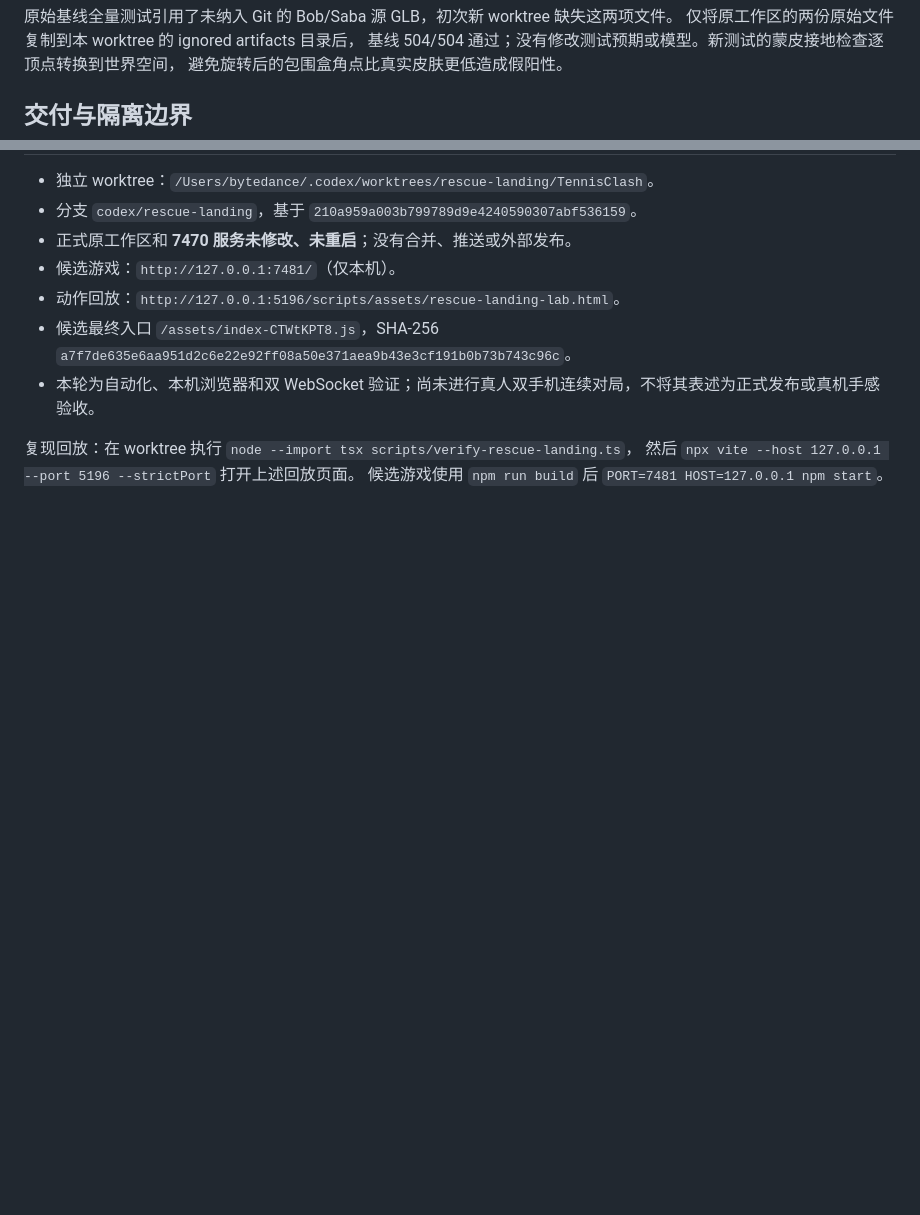
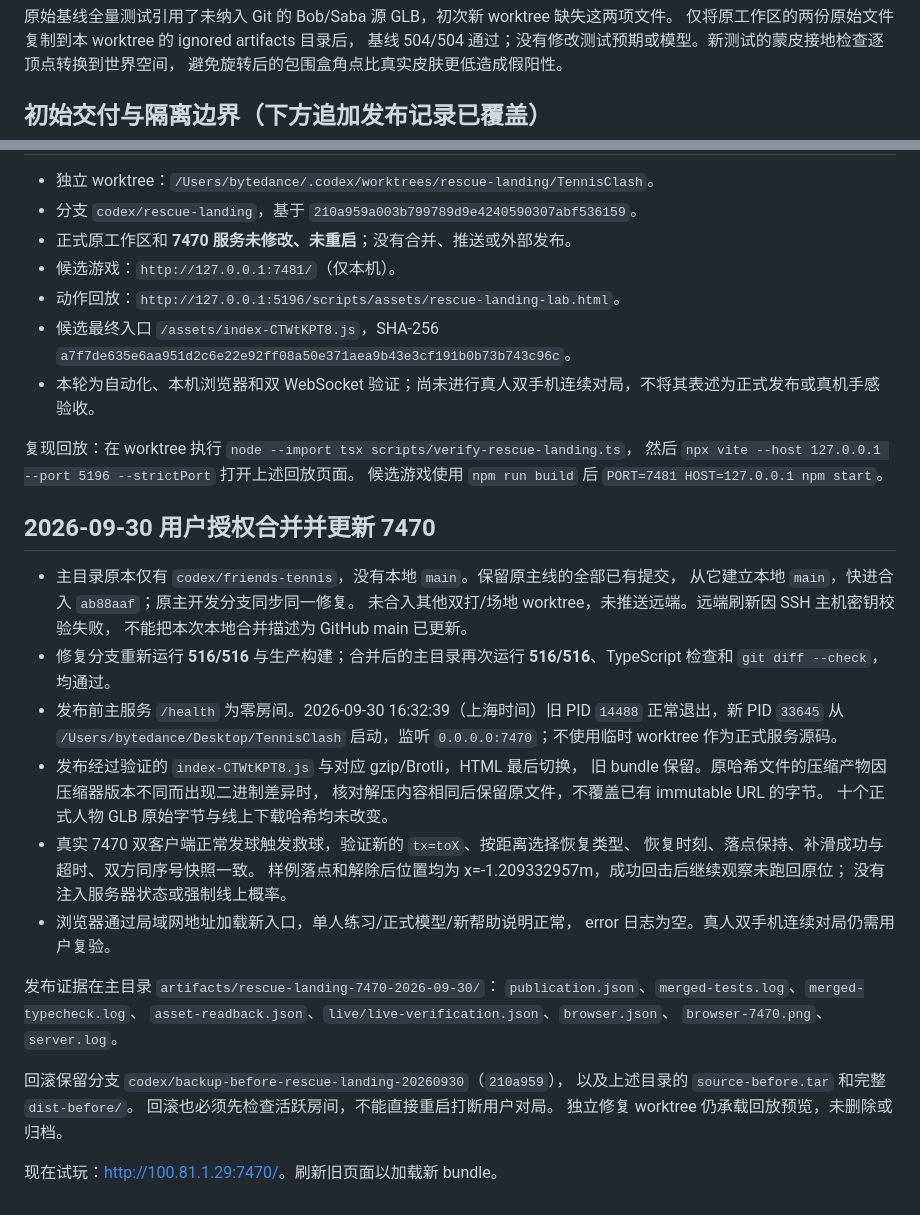
Before and after one commit to Q06183/ClashOfTennis, a Markdown page: docs/rescue-landing-2026-09-30.md, 2 parts joined by grey strips. GitHub-like rendering; blank space fills up the shorter version.

Commit message:
Record main merge and verified rescue landing rollout on port 7470

```diff
--- a/docs/rescue-landing-2026-09-30.md
+++ b/docs/rescue-landing-2026-09-30.md
@@ -52,7 +52,7 @@
 基线 504/504 通过；没有修改测试预期或模型。新测试的蒙皮接地检查逐顶点转换到世界空间，
 避免旋转后的包围盒角点比真实皮肤更低造成假阳性。
 
-## 交付与隔离边界
+## 初始交付与隔离边界（下方追加发布记录已覆盖）
 
 - 独立 worktree：`/Users/bytedance/.codex/worktrees/rescue-landing/TennisClash`。
 - 分支 `codex/rescue-landing`，基于 `210a959a003b799789d9e4240590307abf536159`。
@@ -65,3 +65,37 @@
 复现回放：在 worktree 执行 `node --import tsx scripts/verify-rescue-landing.ts`，
 然后 `npx vite --host 127.0.0.1 --port 5196 --strictPort` 打开上述回放页面。
 候选游戏使用 `npm run build` 后 `PORT=7481 HOST=127.0.0.1 npm start`。
+
+## 2026-09-30 用户授权合并并更新 7470
+
+- 主目录原本仅有 `codex/friends-tennis`，没有本地 `main`。保留原主线的全部已有提交，
+  从它建立本地 `main`，快进合入 `ab88aaf`；原主开发分支同步同一修复。
+  未合入其他双打/场地 worktree，未推送远端。远端刷新因 SSH 主机密钥校验失败，
+  不能把本次本地合并描述为 GitHub main 已更新。
+- 修复分支重新运行 **516/516** 与生产构建；合并后的主目录再次运行
+  **516/516**、TypeScript 检查和 `git diff --check`，均通过。
+- 发布前主服务 `/health` 为零房间。2026-09-30 16:32:39（上海时间）旧 PID
+  `14488` 正常退出，新 PID `33645` 从 `/Users/bytedance/Desktop/TennisClash`
+  启动，监听 `0.0.0.0:7470`；不使用临时 worktree 作为正式服务源码。
+- 发布经过验证的 `index-CTWtKPT8.js` 与对应 gzip/Brotli，HTML 最后切换，
+  旧 bundle 保留。原哈希文件的压缩产物因压缩器版本不同而出现二进制差异时，
+  核对解压内容相同后保留原文件，不覆盖已有 immutable URL 的字节。
+  十个正式人物 GLB 原始字节与线上下载哈希均未改变。
+- 真实 7470 双客户端正常发球触发救球，验证新的 `tx=toX`、按距离选择恢复类型、
+  恢复时刻、落点保持、补滑成功与超时、双方同序号快照一致。
+  样例落点和解除后位置均为 x=-1.209332957m，成功回击后继续观察未跑回原位；
+  没有注入服务器状态或强制线上概率。
+- 浏览器通过局域网地址加载新入口，单人练习/正式模型/新帮助说明正常，
+  error 日志为空。真人双手机连续对局仍需用户复验。
+
+发布证据在主目录 `artifacts/rescue-landing-7470-2026-09-30/`：
+`publication.json`、`merged-tests.log`、`merged-typecheck.log`、
+`asset-readback.json`、`live/live-verification.json`、`browser.json`、
+`browser-7470.png`、`server.log`。
+
+回滚保留分支 `codex/backup-before-rescue-landing-20260930`（`210a959`），
+以及上述目录的 `source-before.tar` 和完整 `dist-before/`。
+回滚也必须先检查活跃房间，不能直接重启打断用户对局。
+独立修复 worktree 仍承载回放预览，未删除或归档。
+
+现在试玩：<http://100.81.1.29:7470/>。刷新旧页面以加载新 bundle。
```
Also changed, not shown: docs/MASTER_CHECKLIST.md (+5 -5 lines).
